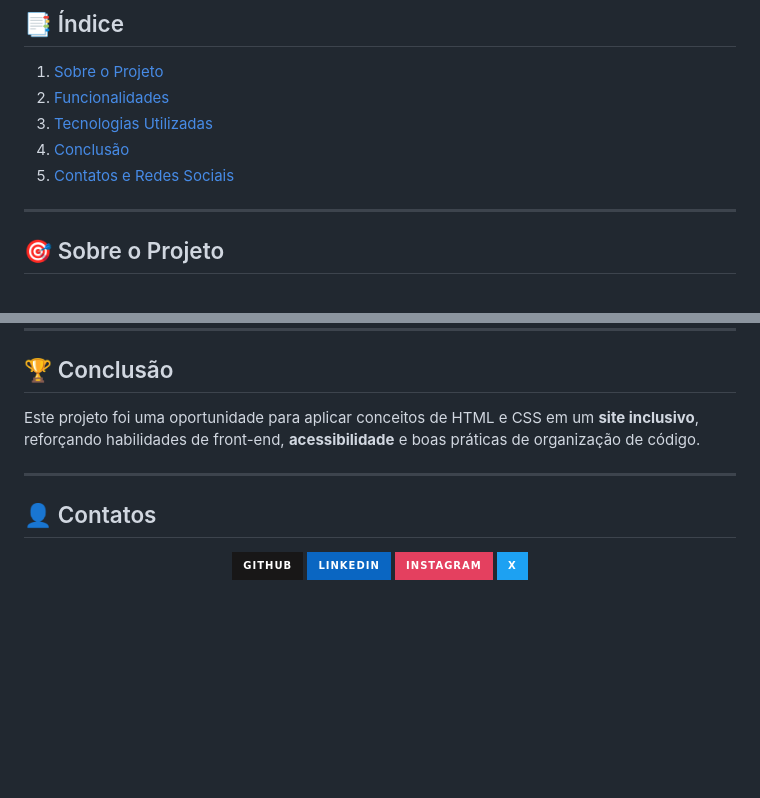
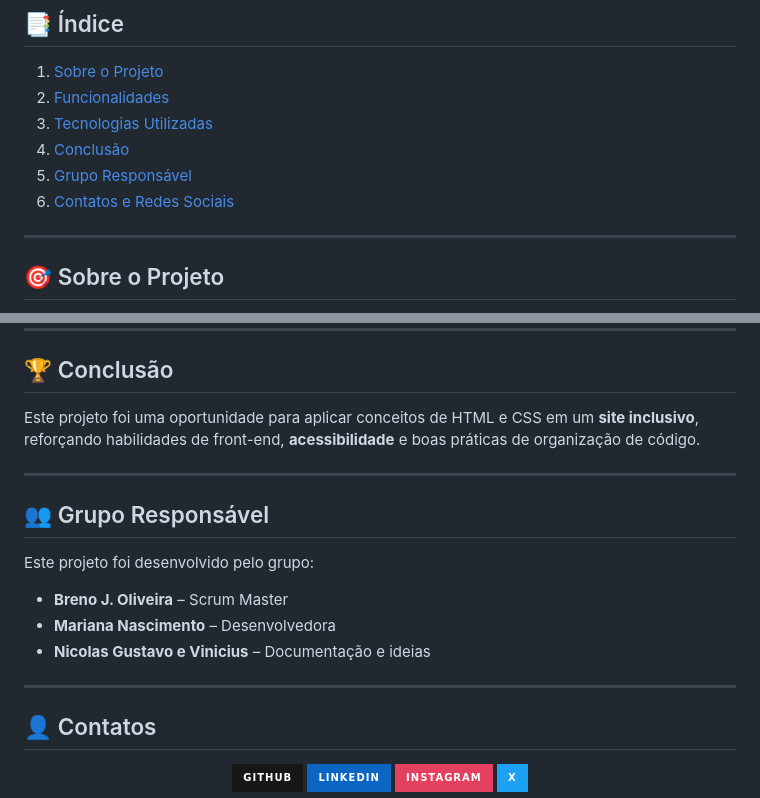
Before and after one commit to Breno-J-Oliveira/Sitesenaipcd, a Markdown page: README.md, 2 parts joined by grey strips. Drawn GitHub-style; badges without logos; blank space fills up the shorter version.

```diff
--- a/README.md
+++ b/README.md
@@ -15,7 +15,8 @@
 2. [Funcionalidades](#-funcionalidades)
 3. [Tecnologias Utilizadas](#-tecnologias-utilizadas)
 4. [Conclusão](#-conclusão)
-5. [Contatos e Redes Sociais](#-contatos-e-redes-sociais)
+5. [Grupo Responsável](#-grupo-responsável)
+6. [Contatos e Redes Sociais](#-contatos-e-redes-sociais)
 
 ---
 
@@ -55,6 +56,15 @@ Este projeto foi uma oportunidade para aplicar conceitos de HTML e CSS em um **s
 
 ---
 
+## 👥 Grupo Responsável
+
+Este projeto foi desenvolvido pelo grupo:
+- **Breno J. Oliveira** – Scrum Master
+- **Mariana Nascimento** – Desenvolvedora
+- **Nicolas Gustavo e Vinicius** – Documentação e ideias
+
+---
+
 ## 👤 Contatos
 
 <p align="center">
```
